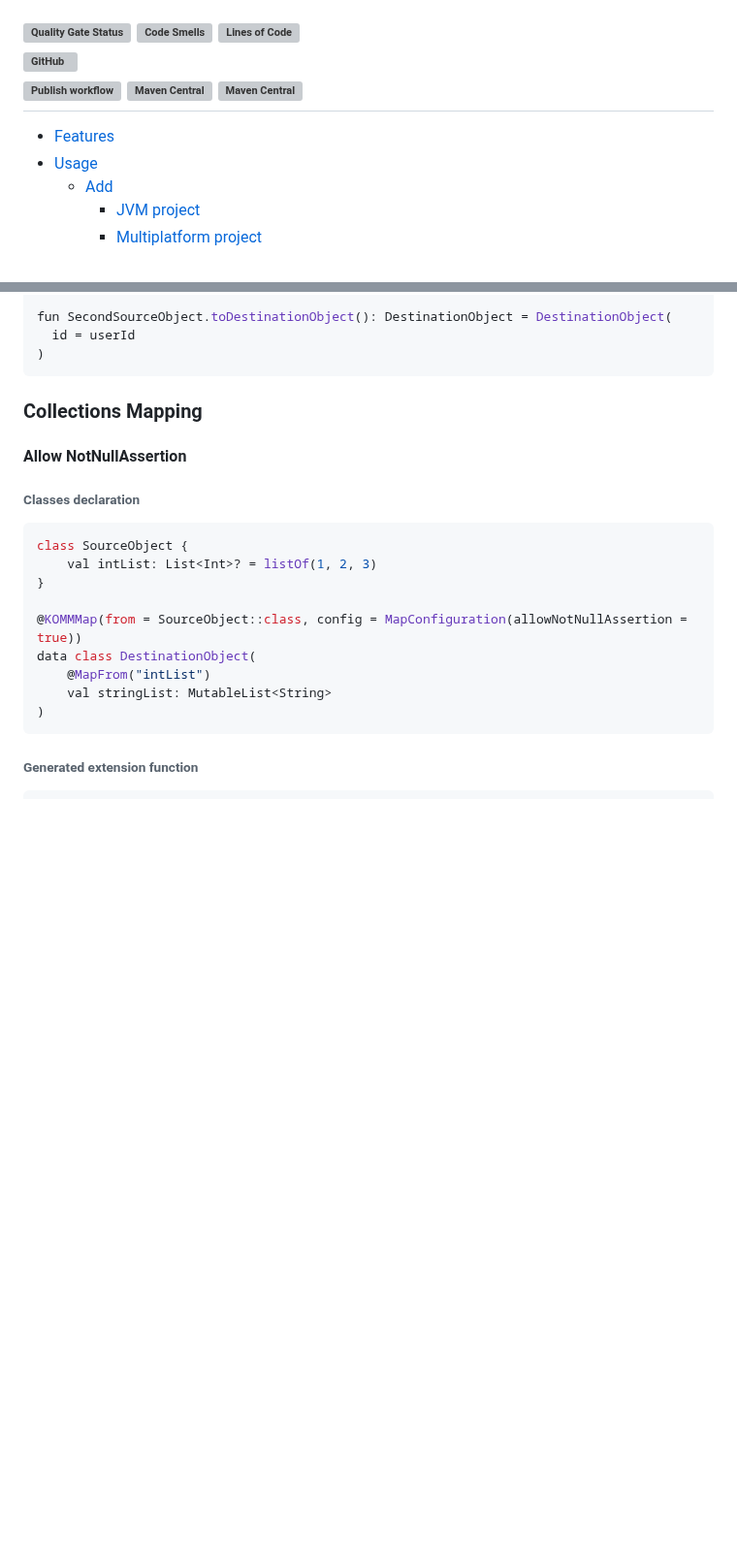
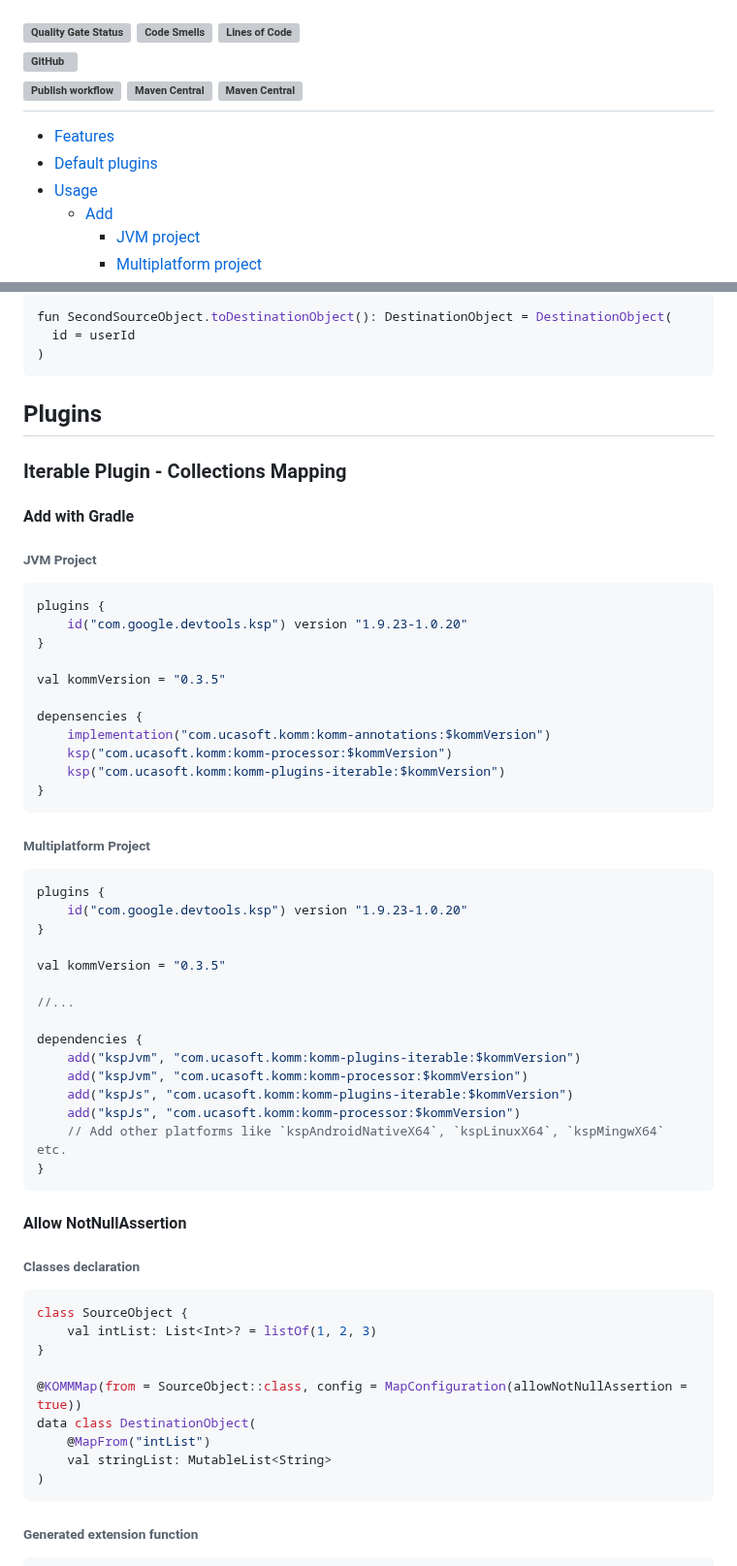
Before and after one commit to Scogun/komm, a Markdown page: README.md, 2 parts joined by grey strips. Shown at 97% size. GitHub-like rendering; blank space fills up the shorter version; grey boxes are pictures that could not be loaded.

````diff
--- a/README.md
+++ b/README.md
@@ -11,6 +11,7 @@ The **Kotlin Object Multiplatform Mapper** provides you a possibility to generat
 [![Maven Central](https://img.shields.io/maven-central/v/com.ucasoft.komm/komm-processor?label=KOMM-Processоr&color=blue)](https://search.maven.org/artifact/com.ucasoft.komm/komm-processor)
 ---
 * [Features](#features)
+* [Default plugins](#default-plugins)
 * [Usage](#usage)
   * [Add](#add-with-gradle)
     * [JVM project](#jvm-project)
@@ -359,7 +368,43 @@ fun SecondSourceObject.toDestinationObject(): DestinationObject = DestinationObj
 )
 ```
 
-### Collections Mapping
+## Plugins
+
+### Iterable Plugin - Collections Mapping
+#### Add with Gradle
+
+###### JVM Project
+```kotlin
+plugins {
+    id("com.google.devtools.ksp") version "1.9.23-1.0.20"
+}
+
+val kommVersion = "0.3.5"
+
+depensencies {
+    implementation("com.ucasoft.komm:komm-annotations:$kommVersion")
+    ksp("com.ucasoft.komm:komm-processor:$kommVersion")
+    ksp("com.ucasoft.komm:komm-plugins-iterable:$kommVersion")
+}
+```
+###### Multiplatform Project
+```kotlin
+plugins {
+    id("com.google.devtools.ksp") version "1.9.23-1.0.20"
+}
+
+val kommVersion = "0.3.5"
+
+//...
+
+dependencies {
+    add("kspJvm", "com.ucasoft.komm:komm-plugins-iterable:$kommVersion")
+    add("kspJvm", "com.ucasoft.komm:komm-processor:$kommVersion")
+    add("kspJs", "com.ucasoft.komm:komm-plugins-iterable:$kommVersion")
+    add("kspJs", "com.ucasoft.komm:komm-processor:$kommVersion")
+    // Add other platforms like `kspAndroidNativeX64`, `kspLinuxX64`, `kspMingwX64` etc.
+}
+```
 #### Allow NotNullAssertion
 ###### Classes declaration
 ```kotlin
````
Also changed, not shown: other parts of README.md (+14 -6 lines).
